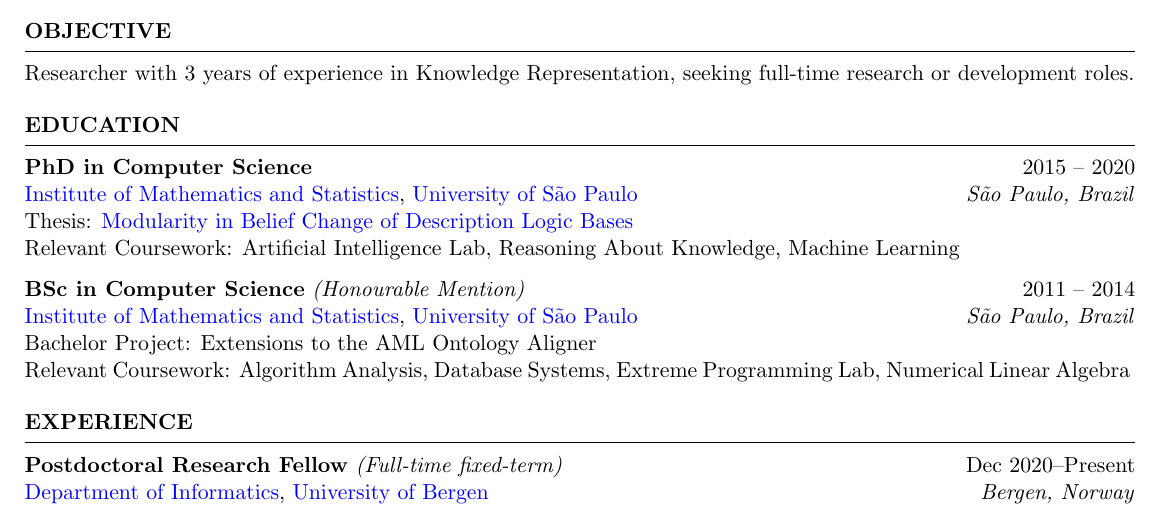
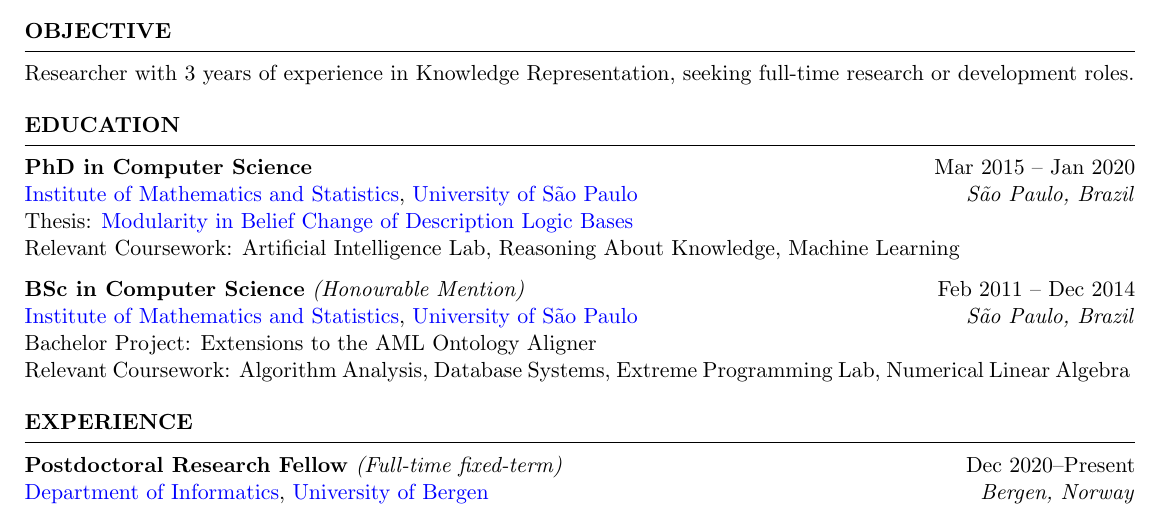
Before and after one commit to rfguimaraes/cv, a LaTeX CV (resume.tex, which reads sec_education.tex): part of the page, cut so that both start at the same text. Compiled offline with pdfLaTeX.

Commit message:
Add months in education section

```diff
--- a/sec_education.tex
+++ b/sec_education.tex
@@ -3,12 +3,12 @@
 % SPDX-License-Identifier: Apache-2.0
 
 \begin{rSection}{Education}
-    \eduItem{PhD in Computer Science}{2015 \textendash{} 2020}{\IMEUSP, \USP}{São Paulo, Brazil}{%
+    \eduItem{PhD in Computer Science}{Mar 2015 \textendash{} Jan 2020}{\IMEUSP, \USP}{São Paulo, Brazil}{%
         Thesis: \href{https://www.teses.usp.br/teses/disponiveis/45/45134/tde-19032020-043422/publico/thesis.pdf}{Modularity in Belief Change of Description  Logic Bases}\\
         Relevant Coursework: Artificial Intelligence Lab, Reasoning About Knowledge, Machine Learning
     }
 
-    \eduItem{BSc in Computer Science}{2011 \textendash{} 2014}{\IMEUSP, \USP}{São Paulo, Brazil}[Honourable Mention]{%
+    \eduItem{BSc in Computer Science}{Feb 2011 \textendash{} Dec 2014}{\IMEUSP, \USP}{São Paulo, Brazil}[Honourable Mention]{%
         Bachelor Project: Extensions to the AML Ontology Aligner\\
         Relevant Coursework: Algorithm Analysis, Database Systems, Extreme Programming Lab, Numerical Linear Algebra
     }
```
